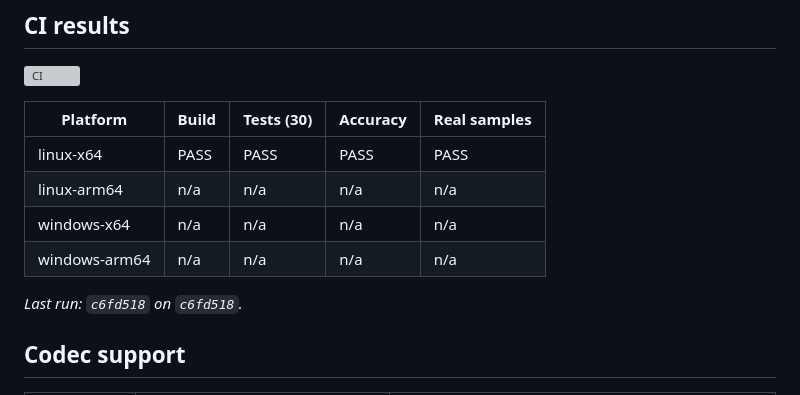
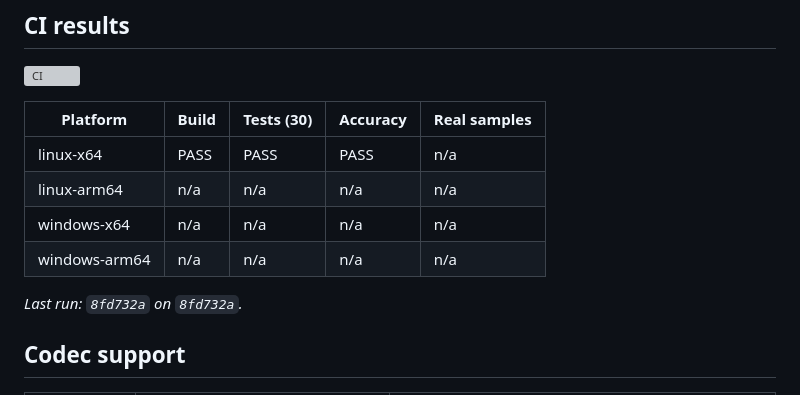
Before and after one commit to umirtech/bsparser-cpp, a Markdown page: README.md, the part around the change. GitHub-like rendering; grey boxes are pictures that could not be loaded.

Commit message:
ci: update README results [skip ci]

```diff
--- a/README.md
+++ b/README.md
@@ -25,12 +25,12 @@ and syntax fields (parameter sets, slice/frame headers, SEI, OBUs) — it does
 
 | Platform | Build | Tests (30) | Accuracy | Real samples |
 |---|---|---|---|---|
-| linux-x64 | PASS | PASS | PASS | PASS |
+| linux-x64 | PASS | PASS | PASS | n/a |
 | linux-arm64 | n/a | n/a | n/a | n/a |
 | windows-x64 | n/a | n/a | n/a | n/a |
 | windows-arm64 | n/a | n/a | n/a | n/a |
 
-_Last run: `c6fd518` on `c6fd518`._
+_Last run: `8fd732a` on `8fd732a`._
 
 <!-- CI:RESULTS:END -->
 
```
